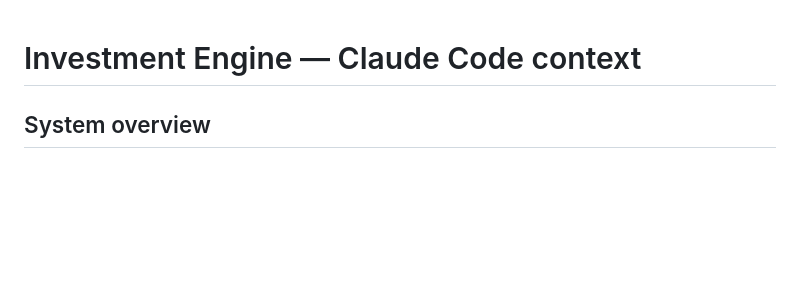
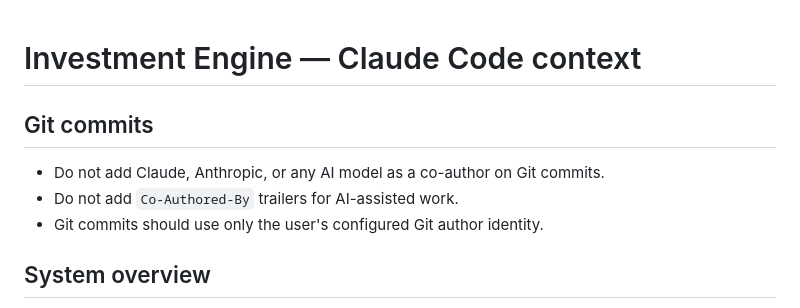
Before and after one commit to joe-elhajj/InvestmentEngine, a Markdown page: CLAUDE.md, the part around the change. Rendered like a GitHub page; blank space fills up the shorter version.

Commit message:
docs: update git commit instructions

```diff
--- a/CLAUDE.md
+++ b/CLAUDE.md
@@ -1,4 +1,10 @@
 # Investment Engine — Claude Code context
+
+## Git commits
+
+- Do not add Claude, Anthropic, or any AI model as a co-author on Git commits.
+- Do not add `Co-Authored-By` trailers for AI-assisted work.
+- Git commits should use only the user's configured Git author identity.
 
 ## System overview
 
```
